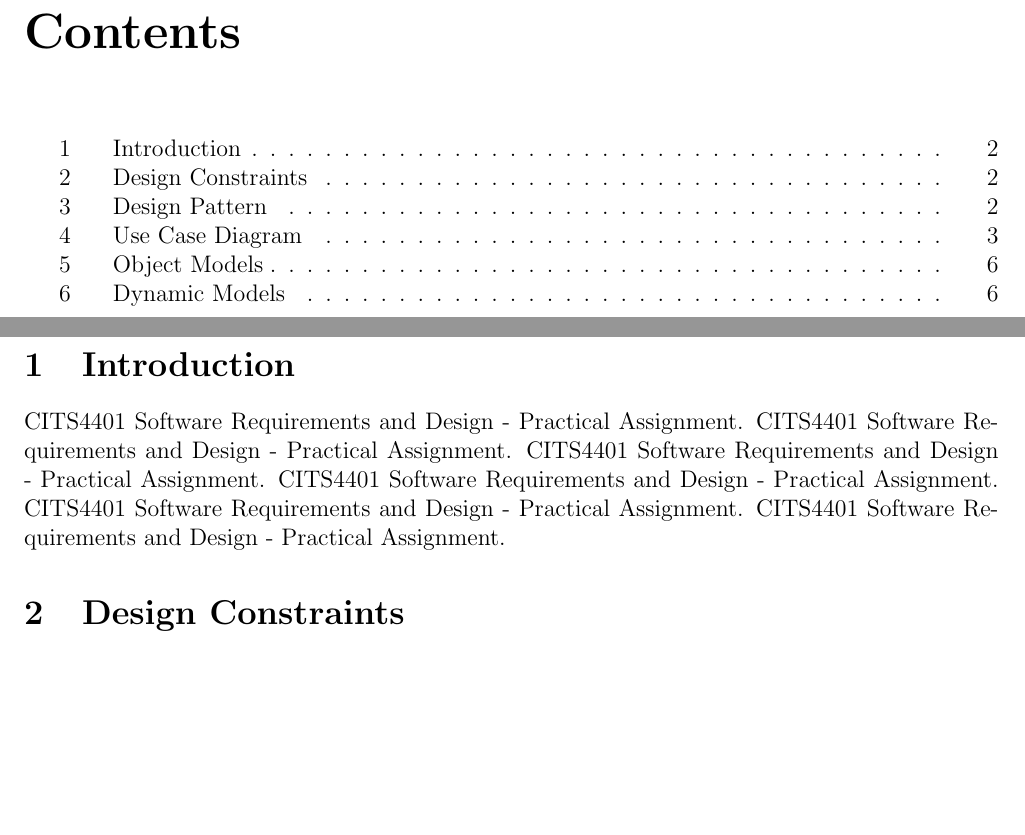
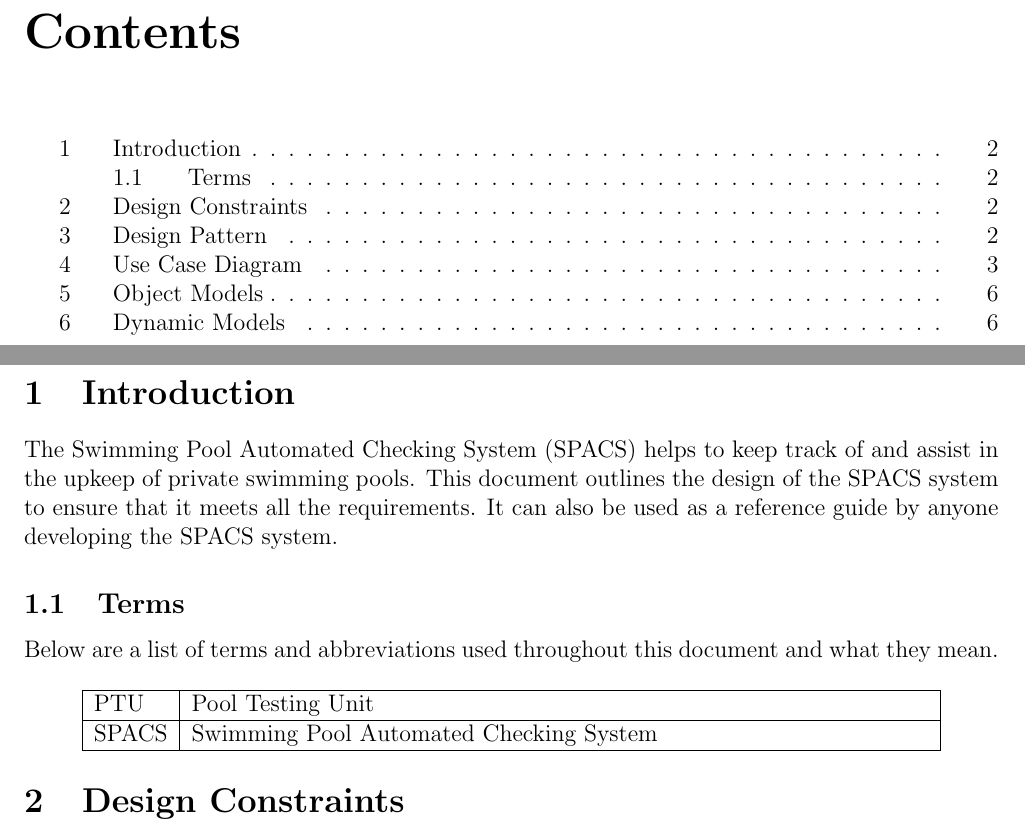
Before and after one commit to mpomery/CITS4401, a LaTeX document (Report/Report.tex, which reads Report/chapters/introduction.tex): two parts of pages 2 and 3 of 8, joined at a grey line, cut so that both start at the same text, the shorter picture padded with empty space. Compiled offline with pdfLaTeX.

Commit message:
Adding some introductory info

```diff
--- a/Report/chapters/introduction.tex
+++ b/Report/chapters/introduction.tex
@@ -1,9 +1,16 @@
 \section{Introduction}
 
 \par
-CITS4401 Software Requirements and Design - Practical Assignment.
-CITS4401 Software Requirements and Design - Practical Assignment.
-CITS4401 Software Requirements and Design - Practical Assignment.
-CITS4401 Software Requirements and Design - Practical Assignment.
-CITS4401 Software Requirements and Design - Practical Assignment.
-CITS4401 Software Requirements and Design - Practical Assignment.
+The Swimming Pool Automated Checking System (SPACS) helps to keep track of and assist in the upkeep of private swimming pools. This document outlines the design of the SPACS system to ensure that it meets all the requirements. It can also be used as a reference guide by anyone developing the SPACS system.
+
+\subsection{Terms}
+\par
+Below are a list of terms and abbreviations used throughout this document and what they mean.
+
+\begin{center}
+\begin{tabular}{| l | p{13cm} |}
+\hline
+PTU & Pool Testing Unit \\ \hline
+SPACS & Swimming Pool Automated Checking System \\ \hline
+\end{tabular}
+\end{center}
```
Also changed, not shown: Report/Report.pdf.
